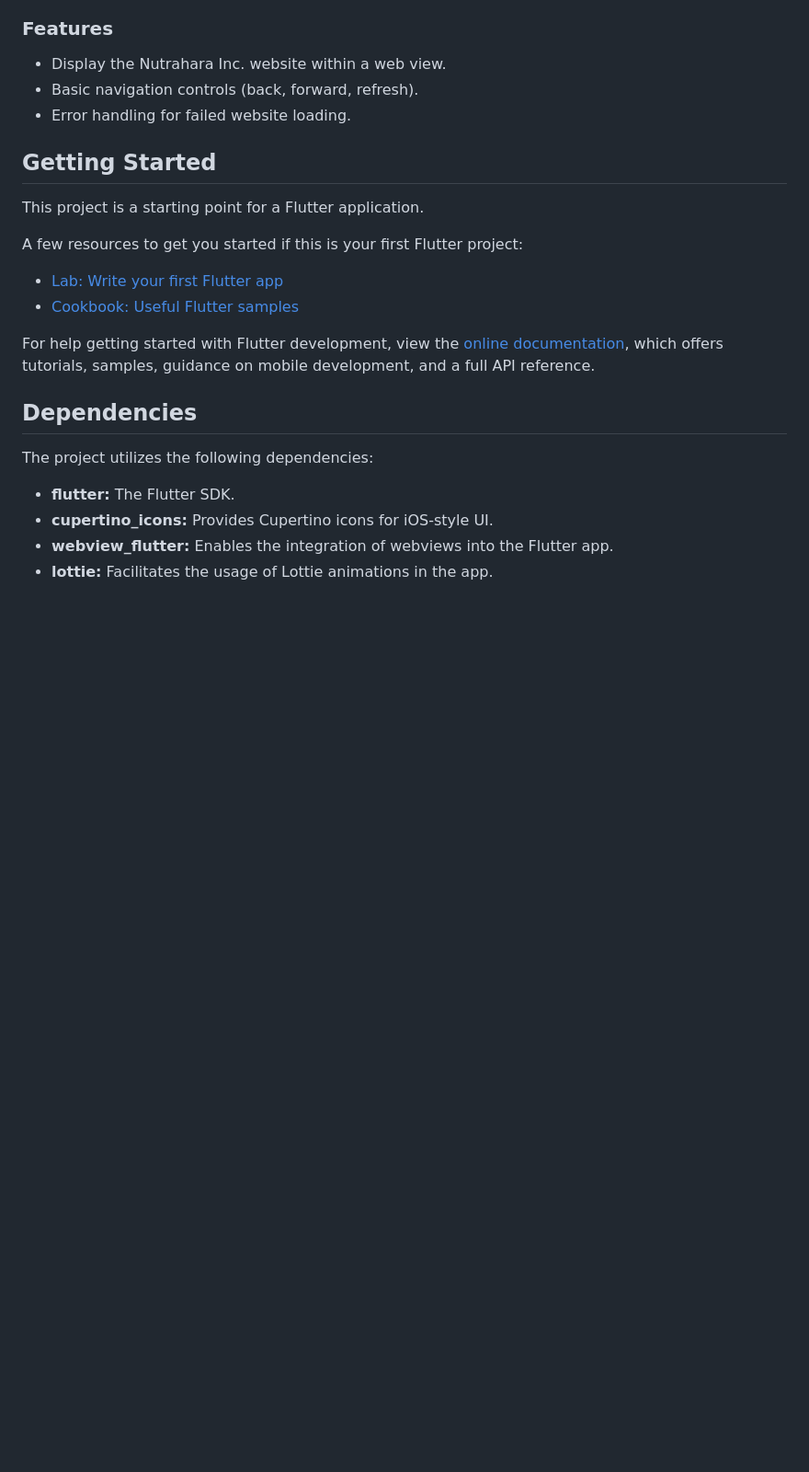
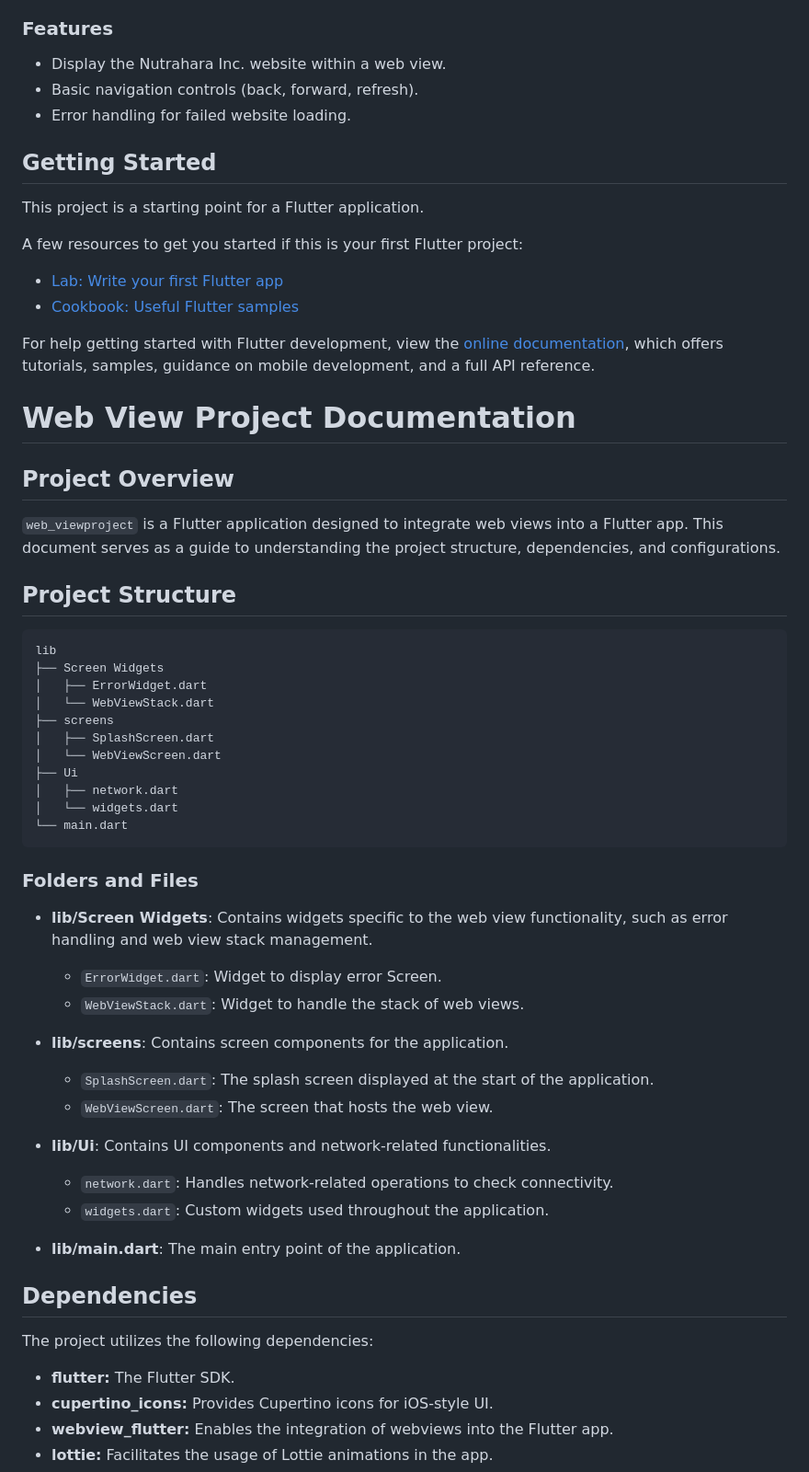
Before and after one commit to PrathameshMalavi/Nutrahara-task, a Markdown page: README.md, the part around one of its changes. Shown at 92% size. GitHub-like rendering; blank space fills up the shorter version.

````diff
--- a/README.md
+++ b/README.md
@@ -16,6 +16,7 @@ The Nutrahara Inc. WebView App is a Flutter application designed to display the
 - Basic navigation controls (back, forward, refresh).
 - Error handling for failed website loading.
 
+
 ## Getting Started
 
 This project is a starting point for a Flutter application.
@@ -28,6 +29,43 @@ A few resources to get you started if this is your first Flutter project:
 For help getting started with Flutter development, view the
 [online documentation](https://docs.flutter.dev/), which offers tutorials,
 samples, guidance on mobile development, and a full API reference.
+
+
+# Web View Project Documentation
+
+## Project Overview
+`web_viewproject` is a Flutter application designed to integrate web views into a Flutter app. This document serves as a guide to understanding the project structure, dependencies, and configurations.
+
+## Project Structure
+
+```plaintext
+lib
+├── Screen Widgets
+│   ├── ErrorWidget.dart
+│   └── WebViewStack.dart
+├── screens
+│   ├── SplashScreen.dart
+│   └── WebViewScreen.dart
+├── Ui
+│   ├── network.dart
+│   └── widgets.dart
+└── main.dart
+```
+
+### Folders and Files
+- **lib/Screen Widgets**: Contains widgets specific to the web view functionality, such as error handling and web view stack management.
+  - `ErrorWidget.dart`: Widget to display error Screen.
+  - `WebViewStack.dart`: Widget to handle the stack of web views.
+
+- **lib/screens**: Contains screen components for the application.
+  - `SplashScreen.dart`: The splash screen displayed at the start of the application.
+  - `WebViewScreen.dart`: The screen that hosts the web view.
+
+- **lib/Ui**: Contains UI components and network-related functionalities.
+  - `network.dart`: Handles network-related operations to check connectivity.
+  - `widgets.dart`: Custom widgets used throughout the application.
+
+- **lib/main.dart**: The main entry point of the application.
 
 
 ## Dependencies
````
Also changed, not shown: other parts of README.md (+30 -0 lines).
